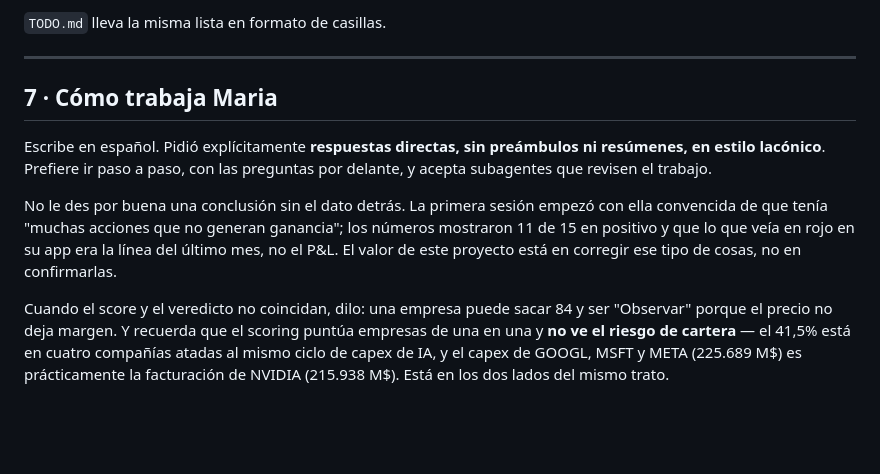
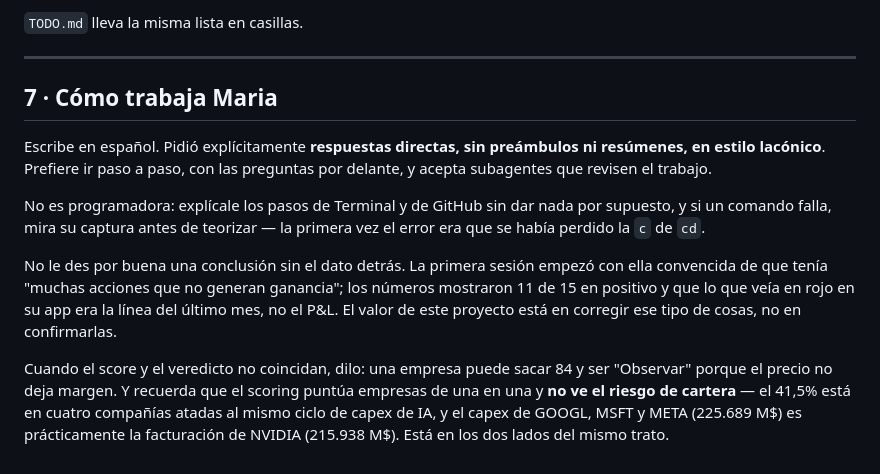
Before and after one commit to maria-corbeira/portfolio-dashboard, a Markdown page: HANDOFF.md, the part around one of its changes. GitHub-like rendering; blank space fills up the shorter version.

```diff
--- a/HANDOFF.md
+++ b/HANDOFF.md
@@ -198,23 +238,25 @@ Ordenado por lo que más desbloquea.
 
-`TODO.md` lleva la misma lista en formato de casillas.
+`TODO.md` lleva la misma lista en casillas.
 
 ---
 
 ## 7 · Cómo trabaja Maria
 
 Escribe en español. Pidió explícitamente **respuestas directas, sin preámbulos ni
-resúmenes, en estilo lacónico**. Prefiere ir paso a paso, con las preguntas por
-delante, y acepta subagentes que revisen el trabajo.
+resúmenes, en estilo lacónico**. Prefiere ir paso a paso, con las preguntas por delante, y
+acepta subagentes que revisen el trabajo.
 
-No le des por buena una conclusión sin el dato detrás. La primera sesión empezó con
-ella convencida de que tenía "muchas acciones que no generan ganancia"; los números
-mostraron 11 de 15 en positivo y que lo que veía en rojo en su app era la línea del
-último mes, no el P&L. El valor de este proyecto está en corregir ese tipo de cosas,
-no en confirmarlas.
+No es programadora: explícale los pasos de Terminal y de GitHub sin dar nada por supuesto,
+y si un comando falla, mira su captura antes de teorizar — la primera vez el error era que
+se había perdido la `c` de `cd`.
+
+No le des por buena una conclusión sin el dato detrás. La primera sesión empezó con ella
+convencida de que tenía "muchas acciones que no generan ganancia"; los números mostraron
+11 de 15 en positivo y que lo que veía en rojo en su app era la línea del último mes, no
+el P&L. El valor de este proyecto está en corregir ese tipo de cosas, no en confirmarlas.
 
 Cuando el score y el veredicto no coincidan, dilo: una empresa puede sacar 84 y ser
-"Observar" porque el precio no deja margen. Y recuerda que el scoring puntúa empresas
-de una en una y **no ve el riesgo de cartera** — el 41,5% está en cuatro compañías
-atadas al mismo ciclo de capex de IA, y el capex de GOOGL, MSFT y META (225.689 M$) es
-prácticamente la facturación de NVIDIA (215.938 M$). Está en los dos lados del mismo
-trato.
+"Observar" porque el precio no deja margen. Y recuerda que el scoring puntúa empresas de
+una en una y **no ve el riesgo de cartera** — el 41,5% está en cuatro compañías atadas al
+mismo ciclo de capex de IA, y el capex de GOOGL, MSFT y META (225.689 M$) es prácticamente
+la facturación de NVIDIA (215.938 M$). Está en los dos lados del mismo trato.
```
Also changed, not shown: other parts of HANDOFF.md (+132 -92 lines).
